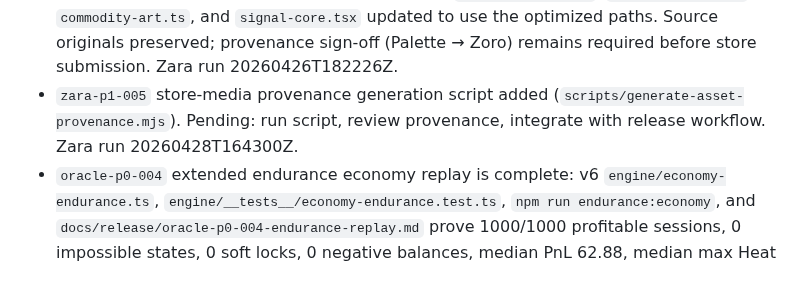
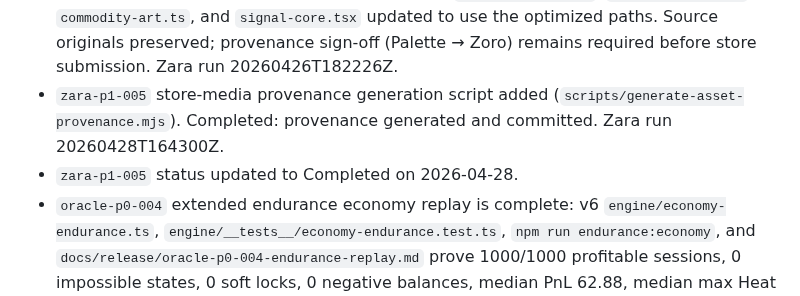
Before and after one commit to GHX5T-SOL/Dev-lab-of-CyberTrader-Age-of-Pantheon-, a Markdown page: TASKS.md, the part around the change. Rendered like a GitHub page.

Commit message:
chore(openclaw): zara autonomous cycle 20260428T154648Z-zara

```diff
--- a/TASKS.md
+++ b/TASKS.md
@@ -52,7 +52,8 @@ Current external checks on 2026-04-28:
 - `cipher-p0-002` privacy/token/age-rating risk matrix is complete: v6 `docs/release/cipher-p0-002-policy-risk-matrix.md` maps LocalAuthority, SupabaseAuthority, `0BOL`/`$OBOL`, wallet, simulated trading, gambling/prize, privacy, Data Safety, and age-rating risks; it lists required store/privacy/legal copy and escalation triggers before token, wallet, paid chance, or real-money features.
 - `talon-p1-003` rollback and incident protocol is complete: v6 `docs/release/talon-p1-003-rollback-incident-protocol.md` documents P0/P1/P2 severity tiers, bad-commit detection signals (health:live, typecheck, jest, safety scan), Vercel dashboard and CLI rollback, git revert procedure (no force-push), TestFlight/Play/EAS native rollback (Gate B+), Ghost as sole release authority, autonomous agent obligations (stop-log-revert-document), and a post-incident note template for `docs/automation-runs/`. Zyra run 20260426T174449Z.
 - `zara-p1-004` mobile asset optimization queue is complete: v6 `scripts/optimize-assets.mjs`, `npm run optimize:assets`, `npm run optimize:assets:apply`, and `docs/release/zara-p1-004-asset-optimization-queue.md` reduce the active commodity image bundle from 21.6 MB to 1.35 MB (94% reduction) by generating 256×256 copies of all 10 commodity icon PNGs and a 384×512 copy of the Eidolon shard core in `assets/optimized/`; `commodity-row.tsx`, `commodity-art.ts`, and `signal-core.tsx` updated to use the optimized paths. Source originals preserved; provenance sign-off (Palette → Zoro) remains required before store submission. Zara run 20260426T182226Z.
-- `zara-p1-005` store-media provenance generation script added (`scripts/generate-asset-provenance.mjs`). Pending: run script, review provenance, integrate with release workflow. Zara run 20260428T164300Z.
+- `zara-p1-005` store-media provenance generation script added (`scripts/generate-asset-provenance.mjs`). Completed: provenance generated and committed. Zara run 20260428T164300Z.
+- `zara-p1-005` status updated to Completed on 2026-04-28.
 - `oracle-p0-004` extended endurance economy replay is complete: v6 `engine/economy-endurance.ts`, `engine/__tests__/economy-endurance.test.ts`, `npm run endurance:economy`, and `docs/release/oracle-p0-004-endurance-replay.md` prove 1000/1000 profitable sessions, 0 impossible states, 0 soft locks, 0 negative balances, median PnL 62.88, median max Heat 84, and 75.6% raid session rate over 1000 seeds × 300 ticks (5× baseline depth). Full suite: 82/82 tests in 24 suites. Zyra run 20260426T185802Z.
 - `oracle-p0-005` player archetype strategy reports are complete: v6 `engine/player-archetypes.ts`, `engine/__tests__/player-archetypes.test.ts`, `npm run archetypes:report`, and `docs/release/oracle-p0-005-player-archetypes.md` characterise four beta player profiles (cautious-grinder, momentum-trader, heat-seeker, speed-runner) over 200 seeds × 60 ticks each; all four pass viability gates (≥70% profitable sessions, 0 impossible states); medianPnl: grinder 6.13, momentum 33.50, heat-seeker 33.72, speed-runner 8.43; tuning insights point to VBLM as first-session commodity and PGAS/ORRS/SNPS as the mid-game upgrade path. Full suite: 92/92 tests in 25 suites. Zara run 20260426T193840Z.
 - `zyra-p1-004` axiom web QA execution is complete: v6 `qa/axiom-web-regression.spec.ts` and `npm run qa:axiom` / `npm run qa:axiom:live` automate the web-surface subset of the `axiom-p0-002` regression checklist, with `npm run qa:smoke` now covering the `axiom-p1-004` critical player route. Tests cover checklist sections 1.1 cold launch, 1.3 login/handle (including empty-handle rejection and no-wallet check), 1.4 terminal home (balance/energy/heat chip visibility), 1.5 market screen (order panel, execute, wait-tick), 2.2 buy execution and wait-tick cycle, 2.3 energy/heat telemetry, 2.7 menu route invariants (no blank screens across 6 menu routes), and 2.8 live Vercel deployment smoke (HTTP 200, non-blank body). Commit `5481191` hardens the live smoke by waiting for DOM content plus visible CyberTrader boot-shell markers instead of network idle, `d5a0a83` widens the live-smoke readiness timeout after the Rune diagnostics merge, `98f1623` adds the intro/login/buy/sell/inventory/settings smoke route, `daa33e9` hardens Axiom assertions, and `ff7b7c3` hardens local static fallback for direct menu routes. Current monitor validation: `npm run health:live` HTTP 200 Vercel HIT, `npm run qa:axiom:live` 1/1 passed, `npm run qa:smoke` 1/1 passed, and `npm run ship:check` passed with 123/123 tests in 28 suites. iOS Simulator, Android Emulator, and store metadata sections remain manual per axiom scope. Codex monitor run 20260428T134840Z.
```
